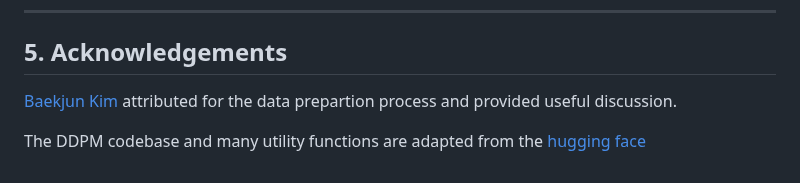
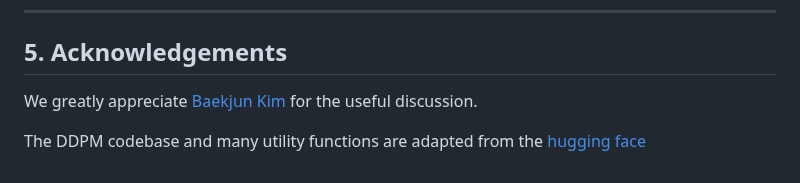
Before and after one commit to parkjunkil/ZeoDiff, a Markdown page: README.md, the part around the change. GitHub-like rendering.

```diff
--- a/README.md
+++ b/README.md
@@ -81,6 +81,6 @@ Please consider citing the following paper if you find this package useful.
 
 ## 5. Acknowledgements
 
-[Baekjun Kim](https://github.com/good4488) attributed for the data prepartion process and provided useful discussion.
+We greatly appreciate [Baekjun Kim](https://github.com/good4488) for the useful discussion.
 
 The DDPM codebase and many utility functions are adapted from the [hugging face](https://huggingface.co/blog/annotated-diffusion)
```
